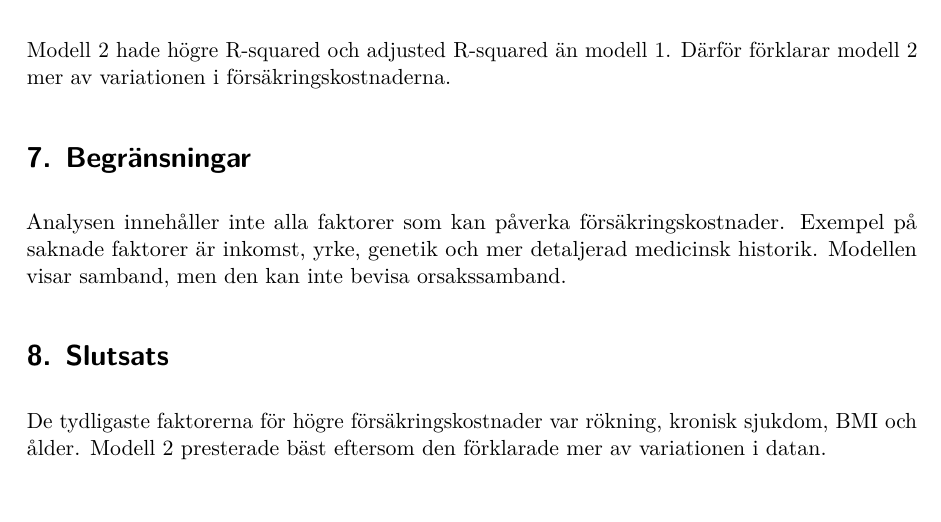
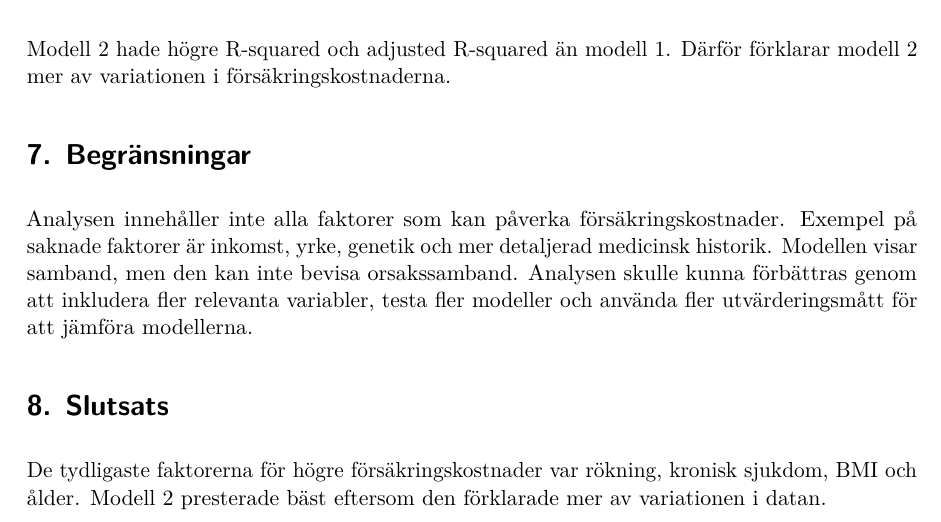
Before and after one commit to Henri1979/insurance_costs_r_analysis, a Quarto document (report/insurance_report.qmd): part of page 6 of 7, cut so that both start at the same text. The pictures show the output file report/insurance_report.pdf that the author committed with the source.

Commit message:
updated limitations

```diff
--- a/report/insurance_report.qmd
+++ b/report/insurance_report.qmd
@@ -134,7 +134,7 @@ Modell 2 hade högre R-squared och adjusted R-squared än modell 1. Därför fö
 
 # 7. Begränsningar
 
-Analysen innehåller inte alla faktorer som kan påverka försäkringskostnader. Exempel på saknade faktorer är inkomst, yrke, genetik och mer detaljerad medicinsk historik. Modellen visar samband, men den kan inte bevisa orsakssamband.
+Analysen innehåller inte alla faktorer som kan påverka försäkringskostnader. Exempel på saknade faktorer är inkomst, yrke, genetik och mer detaljerad medicinsk historik. Modellen visar samband, men den kan inte bevisa orsakssamband. Analysen skulle kunna förbättras genom att inkludera fler relevanta variabler, testa fler modeller och använda fler utvärderingsmått för att jämföra modellerna.
 
 # 8. Slutsats
 
```
Also changed, not shown: report/insurance_report.pdf.
